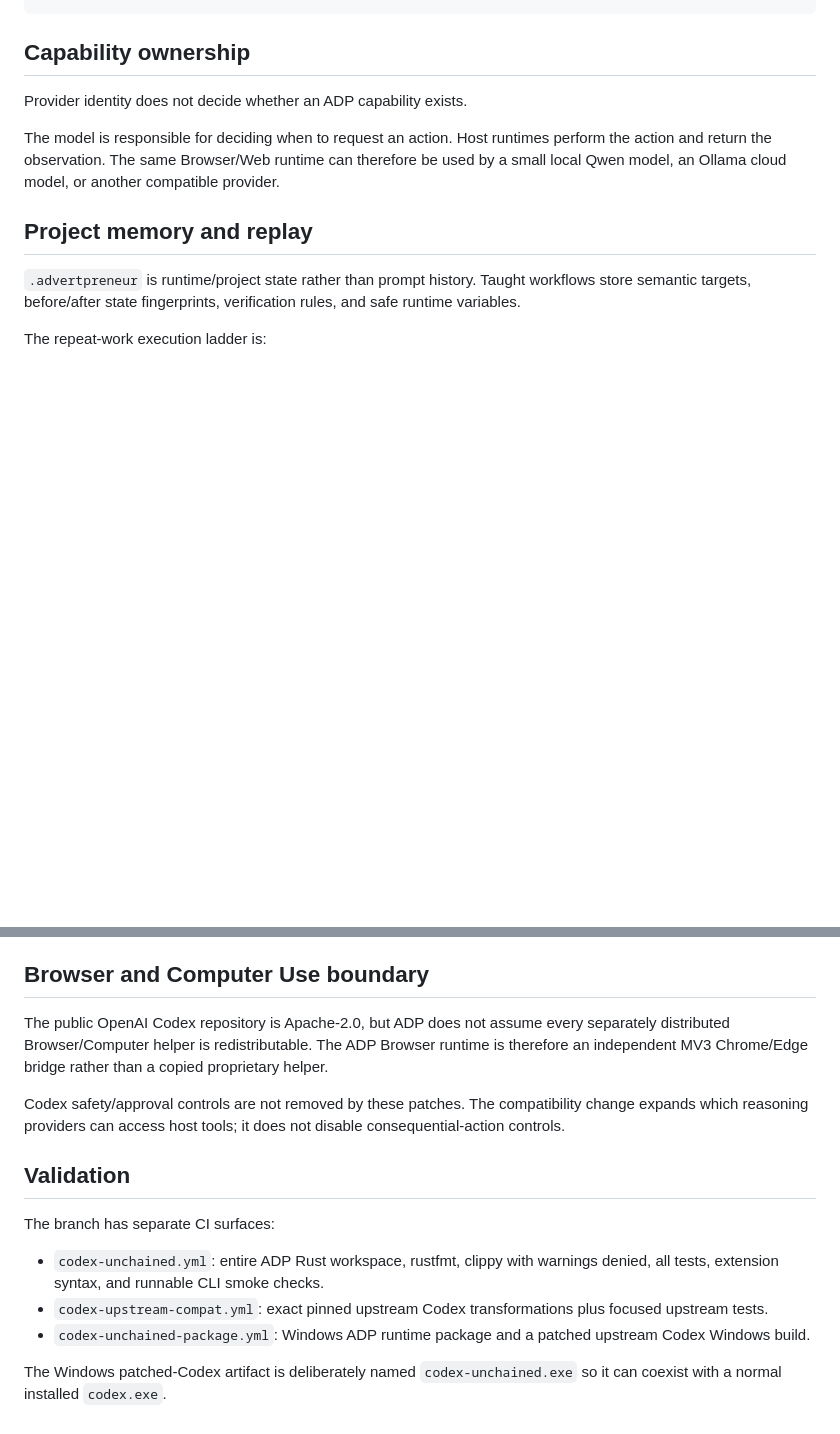
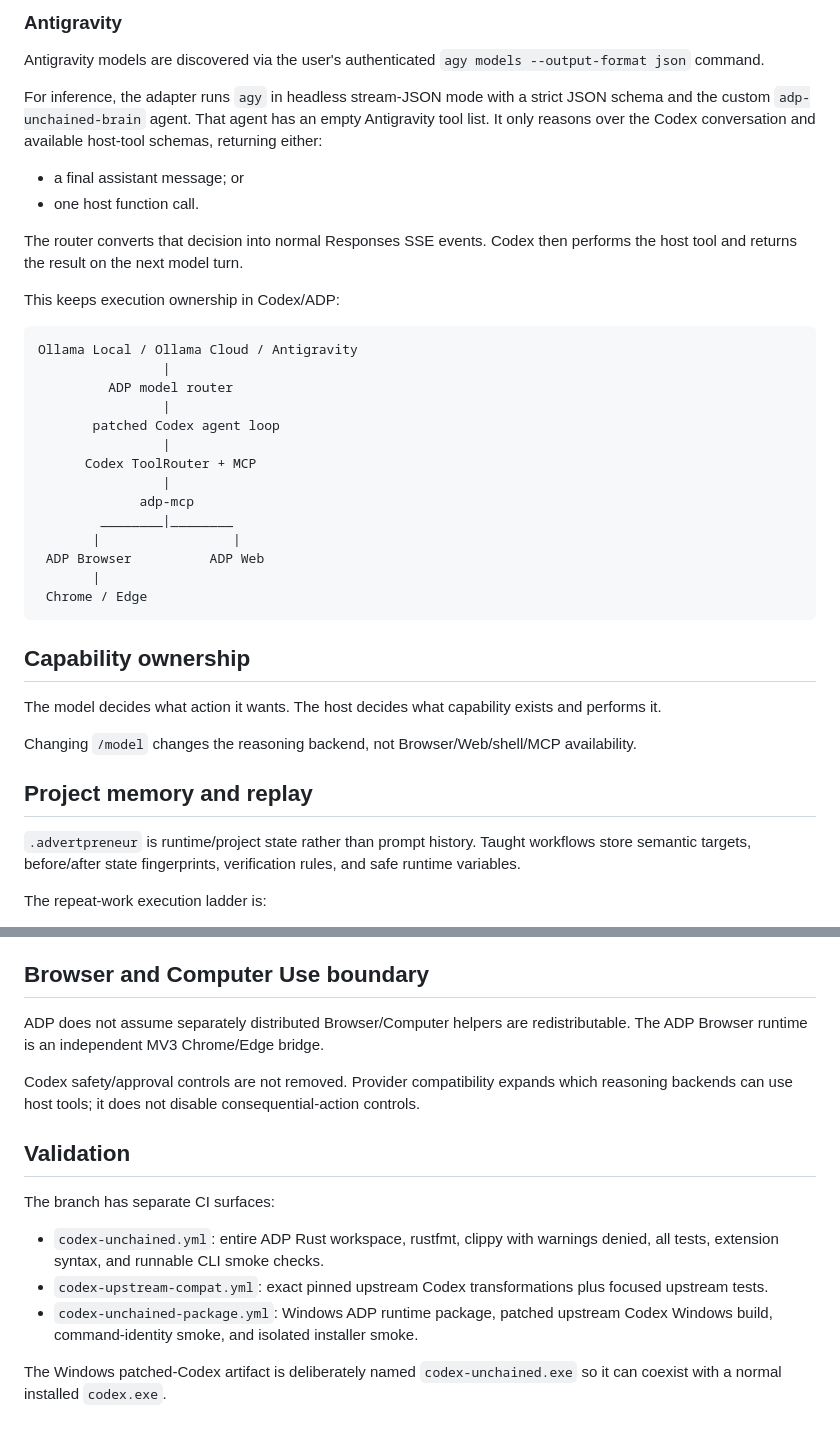
Before and after one commit to haseebgb92/advertpreneur-cli, a Markdown page: codex-unchained/docs/UPSTREAM_CODEX_INTEGRATION.md, 2 parts joined by grey strips. Drawn GitHub-style; blank space fills up the shorter version.

````diff
--- a/codex-unchained/docs/UPSTREAM_CODEX_INTEGRATION.md
+++ b/codex-unchained/docs/UPSTREAM_CODEX_INTEGRATION.md
@@ -47,10 +73,38 @@ Chrome/Edge           web search/fetch
+### Antigravity
+
+Antigravity models are discovered via the user's authenticated `agy models --output-format json` command.
+
+For inference, the adapter runs `agy` in headless stream-JSON mode with a strict JSON schema and the custom `adp-unchained-brain` agent. That agent has an empty Antigravity tool list. It only reasons over the Codex conversation and available host-tool schemas, returning either:
+
+- a final assistant message; or
+- one host function call.
+
+The router converts that decision into normal Responses SSE events. Codex then performs the host tool and returns the result on the next model turn.
+
+This keeps execution ownership in Codex/ADP:
+
+```text
+Ollama Local / Ollama Cloud / Antigravity
+                |
+         ADP model router
+                |
+       patched Codex agent loop
+                |
+      Codex ToolRouter + MCP
+                |
+             adp-mcp
+        ________|________
+       |                 |
+ ADP Browser          ADP Web
+       |
+ Chrome / Edge
 ```
 
 ## Capability ownership
 
-Provider identity does not decide whether an ADP capability exists.
+The model decides what action it wants. The host decides what capability exists and performs it.
 
-The model is responsible for deciding when to request an action. Host runtimes perform the action and return the observation. The same Browser/Web runtime can therefore be used by a small local Qwen model, an Ollama cloud model, or another compatible provider.
+Changing `/model` changes the reasoning backend, not Browser/Web/shell/MCP availability.
 
 ## Project memory and replay
 
@@ -66,9 +120,9 @@ The repeat-work execution ladder is:
 
 ## Browser and Computer Use boundary
 
-The public OpenAI Codex repository is Apache-2.0, but ADP does not assume every separately distributed Browser/Computer helper is redistributable. The ADP Browser runtime is therefore an independent MV3 Chrome/Edge bridge rather than a copied proprietary helper.
+ADP does not assume separately distributed Browser/Computer helpers are redistributable. The ADP Browser runtime is an independent MV3 Chrome/Edge bridge.
 
-Codex safety/approval controls are not removed by these patches. The compatibility change expands which reasoning providers can access host tools; it does not disable consequential-action controls.
+Codex safety/approval controls are not removed. Provider compatibility expands which reasoning backends can use host tools; it does not disable consequential-action controls.
 
 ## Validation
 
@@ -76,6 +130,6 @@ The branch has separate CI surfaces:
 
 - `codex-unchained.yml`: entire ADP Rust workspace, rustfmt, clippy with warnings denied, all tests, extension syntax, and runnable CLI smoke checks.
 - `codex-upstream-compat.yml`: exact pinned upstream Codex transformations plus focused upstream tests.
-- `codex-unchained-package.yml`: Windows ADP runtime package and a patched upstream Codex Windows build.
+- `codex-unchained-package.yml`: Windows ADP runtime package, patched upstream Codex Windows build, command-identity smoke, and isolated installer smoke.
 
 The Windows patched-Codex artifact is deliberately named `codex-unchained.exe` so it can coexist with a normal installed `codex.exe`.
````
Also changed, not shown: other parts of codex-unchained/docs/UPSTREAM_CODEX_INTEGRATION.md (+45 -19 lines).
